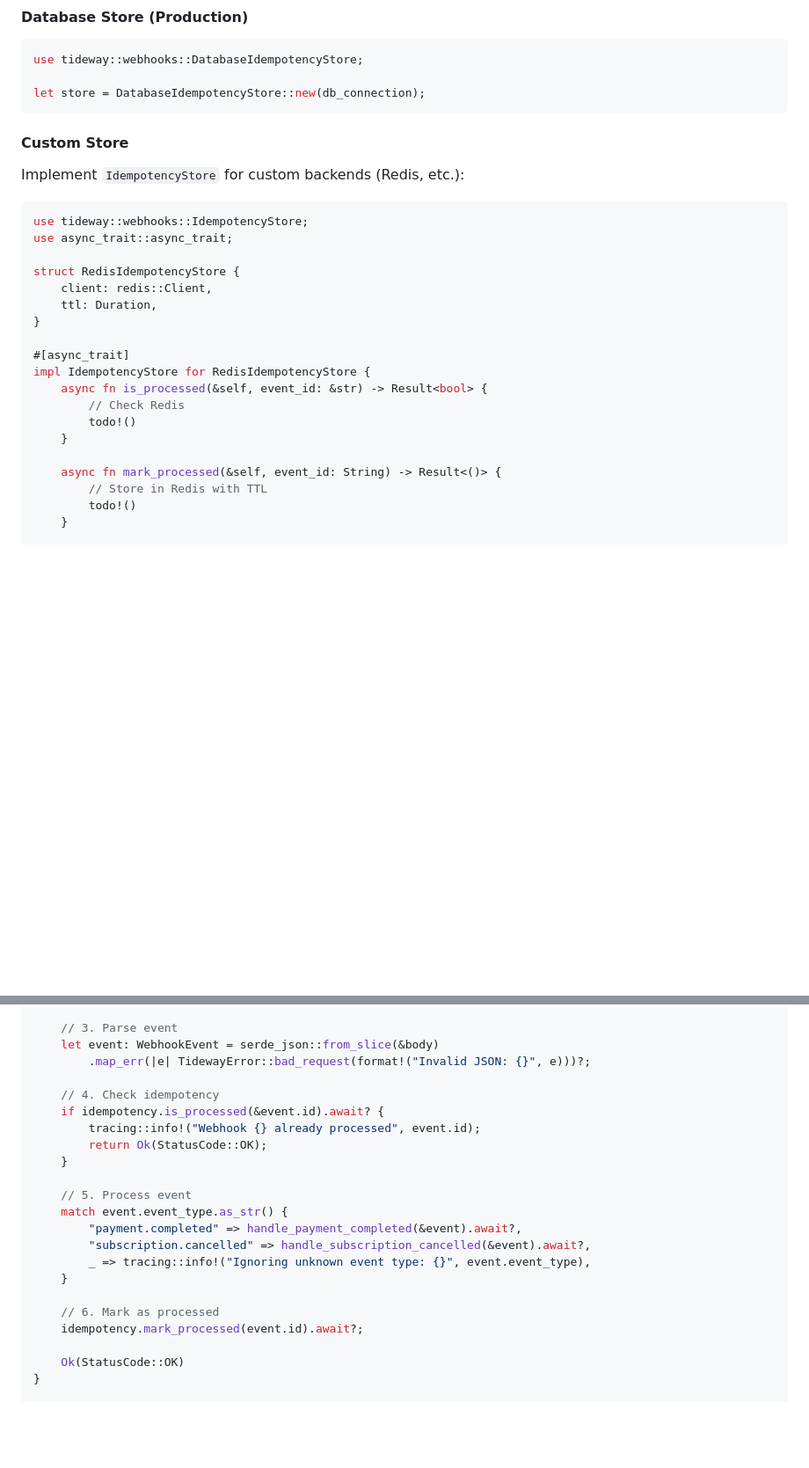
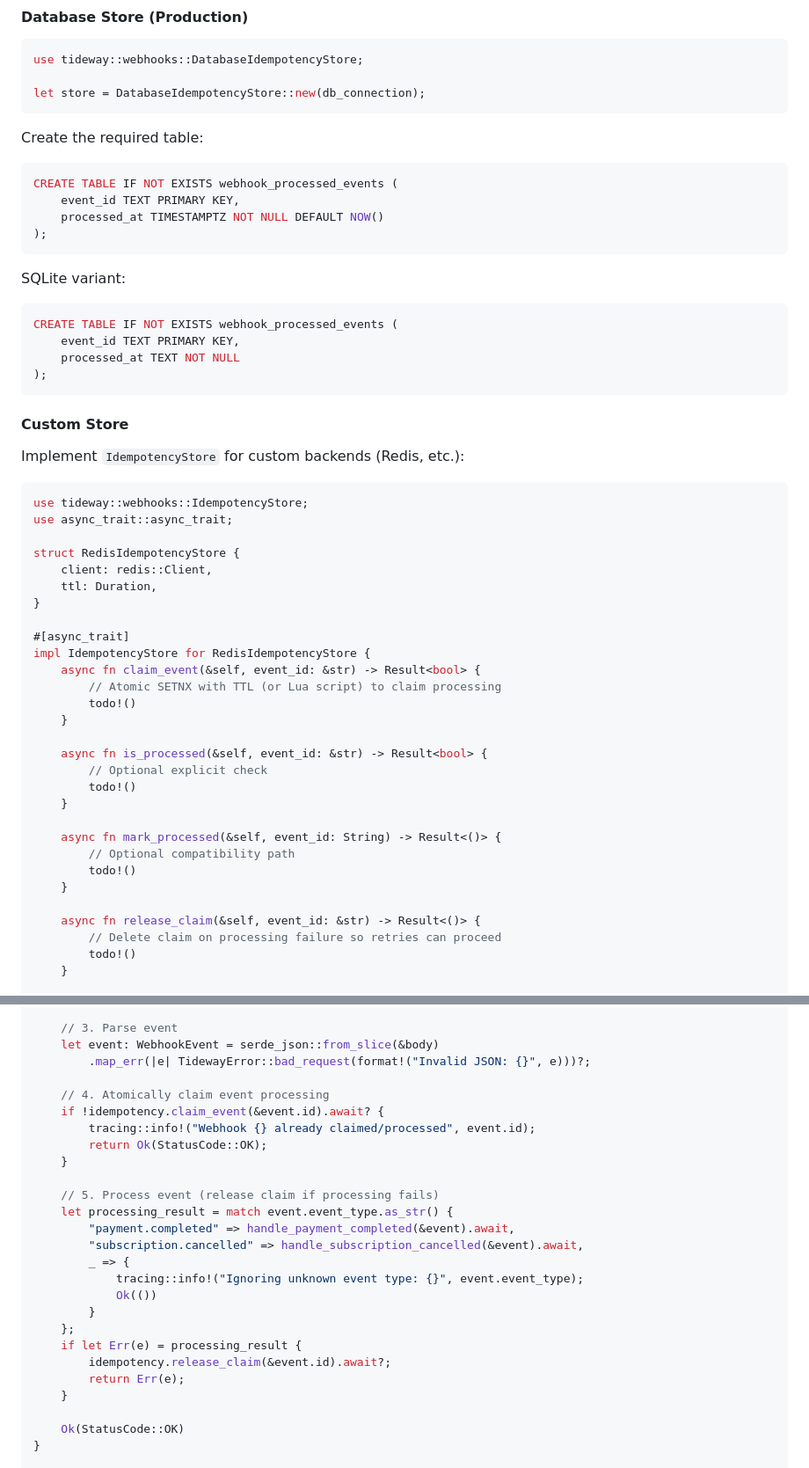
Before and after one commit to jordcodes/tideway-rs, a Markdown page: docs/webhooks.md, 2 parts joined by grey strips. Shown at 88% size. Drawn GitHub-style; blank space fills up the shorter version.

Commit message:
Update webhook docs for claim flow

````diff
--- a/docs/webhooks.md
+++ b/docs/webhooks.md
@@ -189,6 +193,24 @@ use tideway::webhooks::DatabaseIdempotencyStore;
 let store = DatabaseIdempotencyStore::new(db_connection);
 ```
 
+Create the required table:
+
+```sql
+CREATE TABLE IF NOT EXISTS webhook_processed_events (
+    event_id TEXT PRIMARY KEY,
+    processed_at TIMESTAMPTZ NOT NULL DEFAULT NOW()
+);
+```
+
+SQLite variant:
+
+```sql
+CREATE TABLE IF NOT EXISTS webhook_processed_events (
+    event_id TEXT PRIMARY KEY,
+    processed_at TEXT NOT NULL
+);
+```
+
 #### Custom Store
 
 Implement `IdempotencyStore` for custom backends (Redis, etc.):
@@ -204,13 +226,23 @@ struct RedisIdempotencyStore {
 
 #[async_trait]
 impl IdempotencyStore for RedisIdempotencyStore {
+    async fn claim_event(&self, event_id: &str) -> Result<bool> {
+        // Atomic SETNX with TTL (or Lua script) to claim processing
+        todo!()
+    }
+
     async fn is_processed(&self, event_id: &str) -> Result<bool> {
-        // Check Redis
+        // Optional explicit check
         todo!()
     }
 
     async fn mark_processed(&self, event_id: String) -> Result<()> {
-        // Store in Redis with TTL
+        // Optional compatibility path
+        todo!()
+    }
+
+    async fn release_claim(&self, event_id: &str) -> Result<()> {
+        // Delete claim on processing failure so retries can proceed
         todo!()
     }
 
@@ -260,21 +292,25 @@ async fn webhook_handler(
     let event: WebhookEvent = serde_json::from_slice(&body)
         .map_err(|e| TidewayError::bad_request(format!("Invalid JSON: {}", e)))?;
 
-    // 4. Check idempotency
-    if idempotency.is_processed(&event.id).await? {
-        tracing::info!("Webhook {} already processed", event.id);
+    // 4. Atomically claim event processing
+    if !idempotency.claim_event(&event.id).await? {
+        tracing::info!("Webhook {} already claimed/processed", event.id);
         return Ok(StatusCode::OK);
     }
 
-    // 5. Process event
-    match event.event_type.as_str() {
-        "payment.completed" => handle_payment_completed(&event).await?,
-        "subscription.cancelled" => handle_subscription_cancelled(&event).await?,
-        _ => tracing::info!("Ignoring unknown event type: {}", event.event_type),
+    // 5. Process event (release claim if processing fails)
+    let processing_result = match event.event_type.as_str() {
+        "payment.completed" => handle_payment_completed(&event).await,
+        "subscription.cancelled" => handle_subscription_cancelled(&event).await,
+        _ => {
+            tracing::info!("Ignoring unknown event type: {}", event.event_type);
+            Ok(())
+        }
+    };
+    if let Err(e) = processing_result {
+        idempotency.release_claim(&event.id).await?;
+        return Err(e);
     }
-
-    // 6. Mark as processed
-    idempotency.mark_processed(event.id).await?;
 
     Ok(StatusCode::OK)
 }
````
Also changed, not shown: other parts of docs/webhooks.md (+10 -6 lines).
